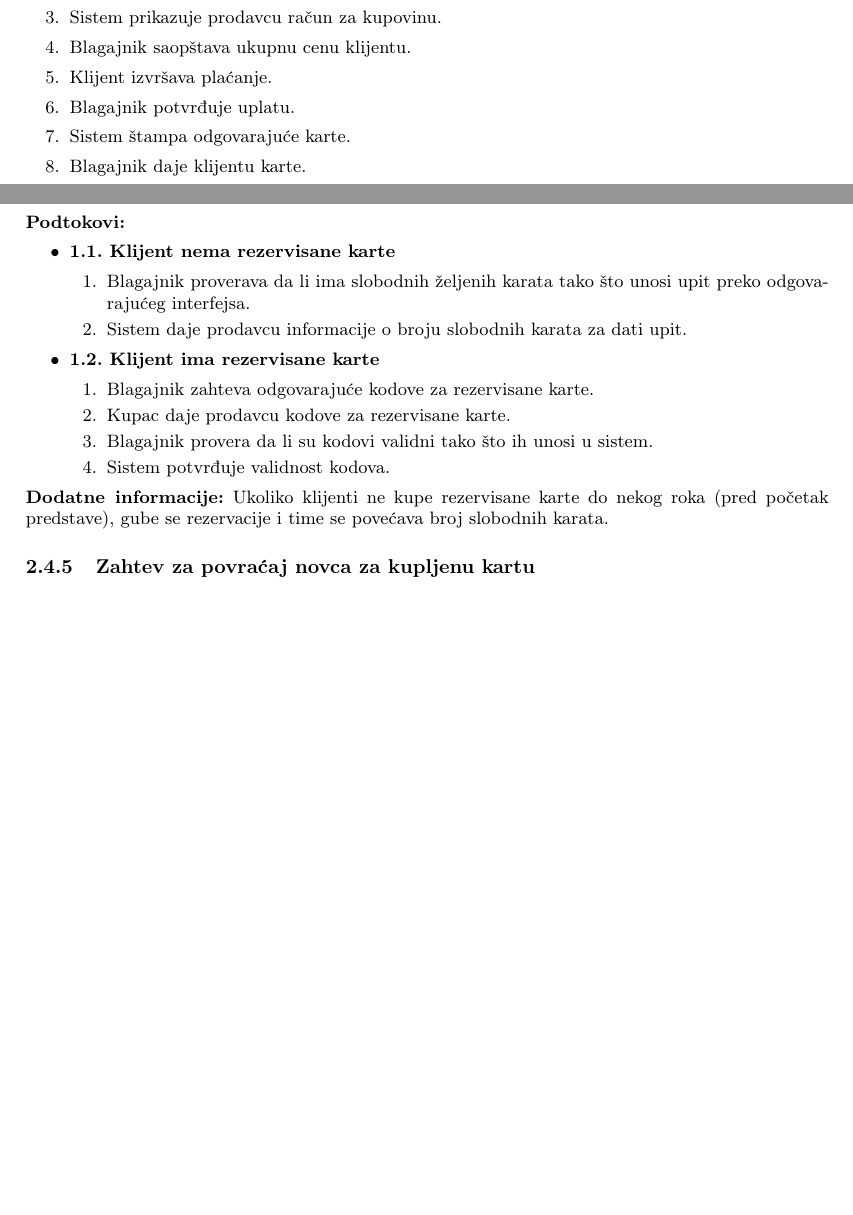
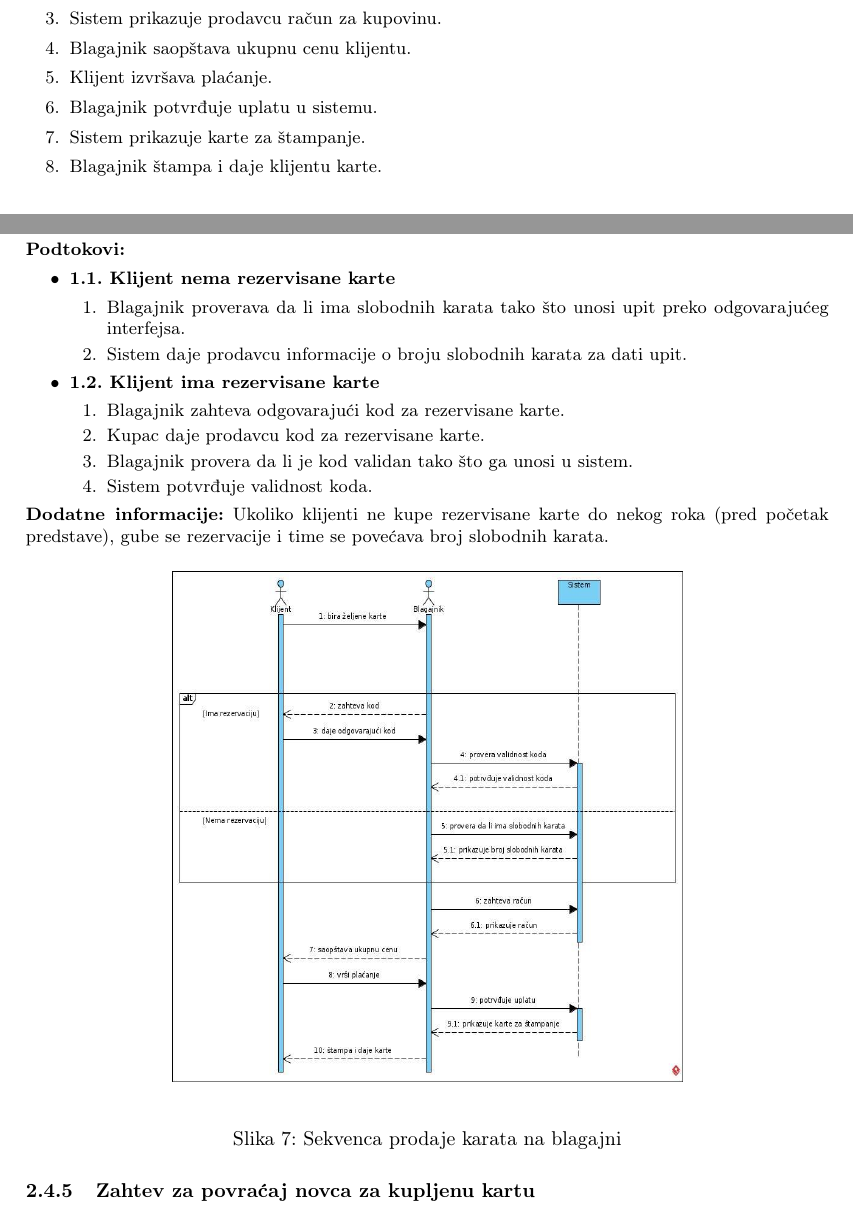
Before and after one commit to Robotmurlock/MATF-IS-THEATER, a LaTeX document (docs/main.tex): two parts of pages 13 and 14 of 17, joined at a grey line, cut so that both start at the same text, the shorter picture padded with empty space. Compiled offline with pdfLaTeX.

Commit message:
Dodat je dijagram sekvenci za prodaju karata na blagajni

```diff
--- a/docs/main.tex
+++ b/docs/main.tex
@@ -748,9 +748,9 @@ Klijenti koji nisu rezervisali kartu u pozorišu mogu da kupe kartu ako i dalje
     \item Sistem prikazuje prodavcu račun za kupovinu.
     \item Blagajnik saopštava ukupnu cenu klijentu.
     \item Klijent izvršava plaćanje.
-    \item Blagajnik potvrđuje uplatu.
-    \item Sistem štampa odgovarajuće karte.
-    \item Blagajnik daje klijentu karte.
+    \item Blagajnik potvrđuje uplatu u sistemu.
+    \item Sistem prikazuje karte za štampanje.
+    \item Blagajnik štampa i daje klijentu karte.
   \end{legal}
 
   \noindent\textbf{Alternativni tokovi:}
@@ -776,20 +776,29 @@ Klijenti koji nisu rezervisali kartu u pozorišu mogu da kupe kartu ako i dalje
   \begin{itemize}
     \item \textbf{1.1. Klijent nema rezervisane karte}
         \begin{legal}
-          \item Blagajnik proverava da li ima slobodnih željenih karata tako što unosi upit preko odgovarajućeg interfejsa.
+          \item Blagajnik proverava da li ima slobodnih karata tako što unosi upit preko odgovarajućeg interfejsa.
           \item Sistem daje prodavcu informacije o broju slobodnih karata za dati upit.
         \end{legal}
     \item \textbf{1.2. Klijent ima rezervisane karte}
         \begin{legal}
-          \item Blagajnik zahteva odgovarajuće kodove za rezervisane karte.
-          \item Kupac daje prodavcu kodove za rezervisane karte.
-          \item Blagajnik provera da li su kodovi validni tako što ih unosi u sistem.
-          \item Sistem potvrđuje validnost kodova.
+          \item Blagajnik zahteva odgovarajući kod za rezervisane karte.
+          \item Kupac daje prodavcu kod za rezervisane karte.
+          \item Blagajnik provera da li je kod validan tako što ga unosi u sistem.
+          \item Sistem potvrđuje validnost koda.
         \end{legal}
   \end{itemize}
 
 \noindent\textbf{Dodatne informacije:} Ukoliko klijenti ne kupe rezervisane karte do nekog roka (pred početak predstave),
 gube se rezervacije i time se povećava broj slobodnih karata.
+
+\begin{figure}[H]
+  \begin{center}
+      \includegraphics[width=90mm,height=90mm]{../images/sequence_prodaja_karata.jpg}
+  \end{center}
+  \caption{Sekvenca prodaje karata na blagajni}
+  \label{sequence_prodaja_karata}
+\end{figure}
+
 
 \subsubsection{Zahtev za povraćaj novca za kupljenu kartu}
 \noindent\textbf{Kratak opis:} Korisnik može da zahteva povraćaj novca za kupljenu kartu neke predstave.
```
Also changed, not shown: images/sequence_prodaja_karata.jpg (added), docs/main.tex (18 more changed lines).
